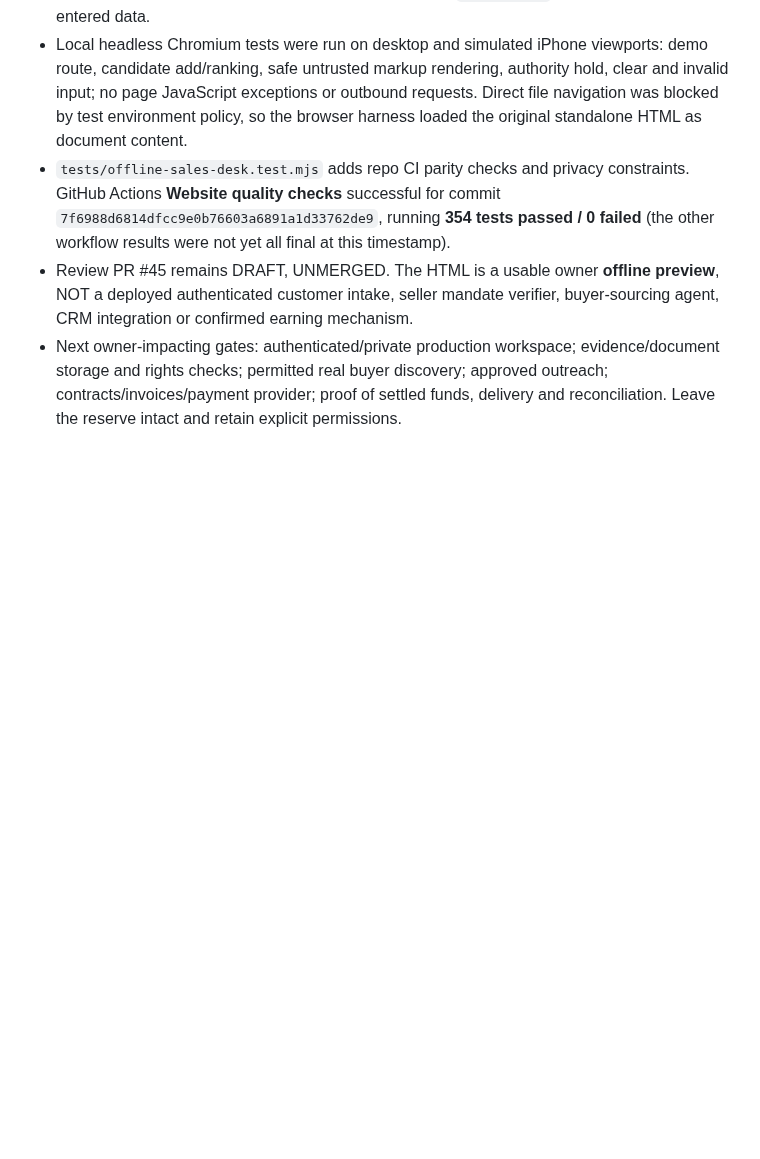
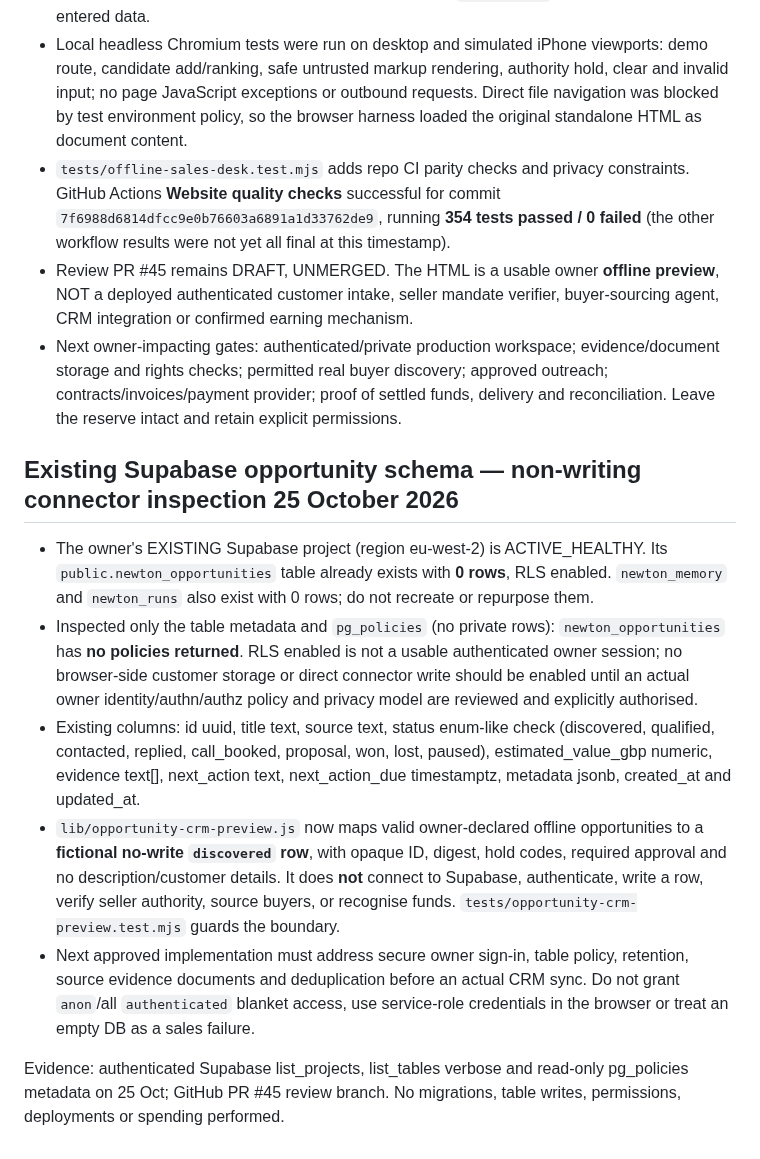
Before and after one commit to mikeyrnewton-pixel/newton-revenue-site, a Markdown page: docs/ATLAS_UNIVERSAL_SALES_ROUTER_REVIEW_20261025.md, the part around the change. Drawn GitHub-style; blank space fills up the shorter version.

Commit message:
Document existing RLS-protected opportunity CRM table and no-write adapter gate

```diff
--- a/docs/ATLAS_UNIVERSAL_SALES_ROUTER_REVIEW_20261025.md
+++ b/docs/ATLAS_UNIVERSAL_SALES_ROUTER_REVIEW_20261025.md
@@ -42,3 +42,13 @@ The 24 October later Mac receipt records Stage 2 local Observer as verified; thi
 - `tests/offline-sales-desk.test.mjs` adds repo CI parity checks and privacy constraints. GitHub Actions **Website quality checks** successful for commit `7f6988d6814dfcc9e0b76603a6891a1d33762de9`, running **354 tests passed / 0 failed** (the other workflow results were not yet all final at this timestamp).
 - Review PR #45 remains DRAFT, UNMERGED. The HTML is a usable owner **offline preview**, NOT a deployed authenticated customer intake, seller mandate verifier, buyer-sourcing agent, CRM integration or confirmed earning mechanism.
 - Next owner-impacting gates: authenticated/private production workspace; evidence/document storage and rights checks; permitted real buyer discovery; approved outreach; contracts/invoices/payment provider; proof of settled funds, delivery and reconciliation. Leave the reserve intact and retain explicit permissions.
+
+## Existing Supabase opportunity schema — non-writing connector inspection 25 October 2026
+
+- The owner's EXISTING Supabase project (region eu-west-2) is ACTIVE_HEALTHY. Its `public.newton_opportunities` table already exists with **0 rows**, RLS enabled. `newton_memory` and `newton_runs` also exist with 0 rows; do not recreate or repurpose them.
+- Inspected only the table metadata and `pg_policies` (no private rows): `newton_opportunities` has **no policies returned**. RLS enabled is not a usable authenticated owner session; no browser-side customer storage or direct connector write should be enabled until an actual owner identity/authn/authz policy and privacy model are reviewed and explicitly authorised.
+- Existing columns: id uuid, title text, source text, status enum-like check (discovered, qualified, contacted, replied, call_booked, proposal, won, lost, paused), estimated_value_gbp numeric, evidence text[], next_action text, next_action_due timestamptz, metadata jsonb, created_at and updated_at.
+- `lib/opportunity-crm-preview.js` now maps valid owner-declared offline opportunities to a **fictional no-write `discovered` row**, with opaque ID, digest, hold codes, required approval and no description/customer details. It does **not** connect to Supabase, authenticate, write a row, verify seller authority, source buyers, or recognise funds. `tests/opportunity-crm-preview.test.mjs` guards the boundary.
+- Next approved implementation must address secure owner sign-in, table policy, retention, source evidence documents and deduplication before an actual CRM sync. Do not grant `anon`/all `authenticated` blanket access, use service-role credentials in the browser or treat an empty DB as a sales failure.
+
+Evidence: authenticated Supabase list_projects, list_tables verbose and read-only pg_policies metadata on 25 Oct; GitHub PR #45 review branch. No migrations, table writes, permissions, deployments or spending performed.
```
